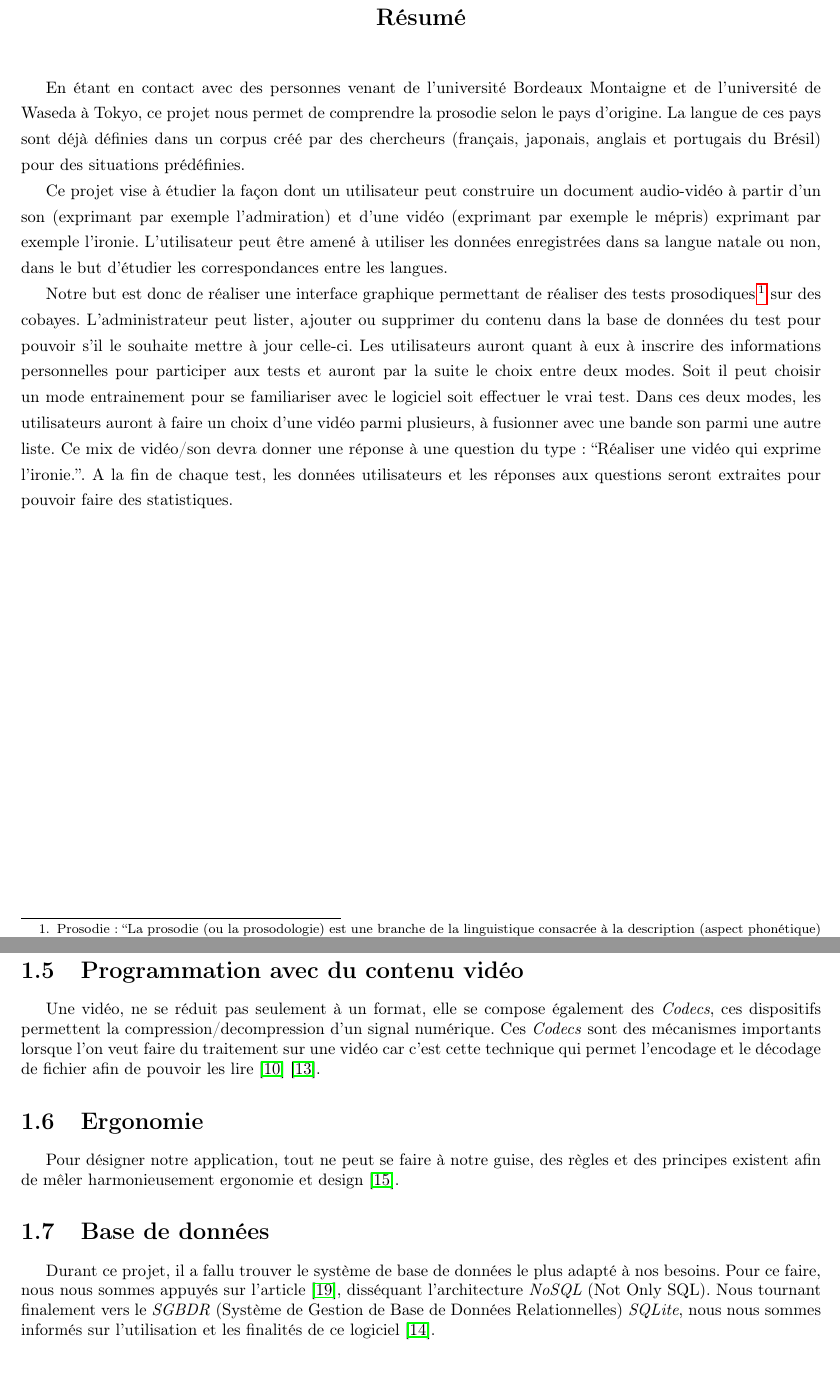
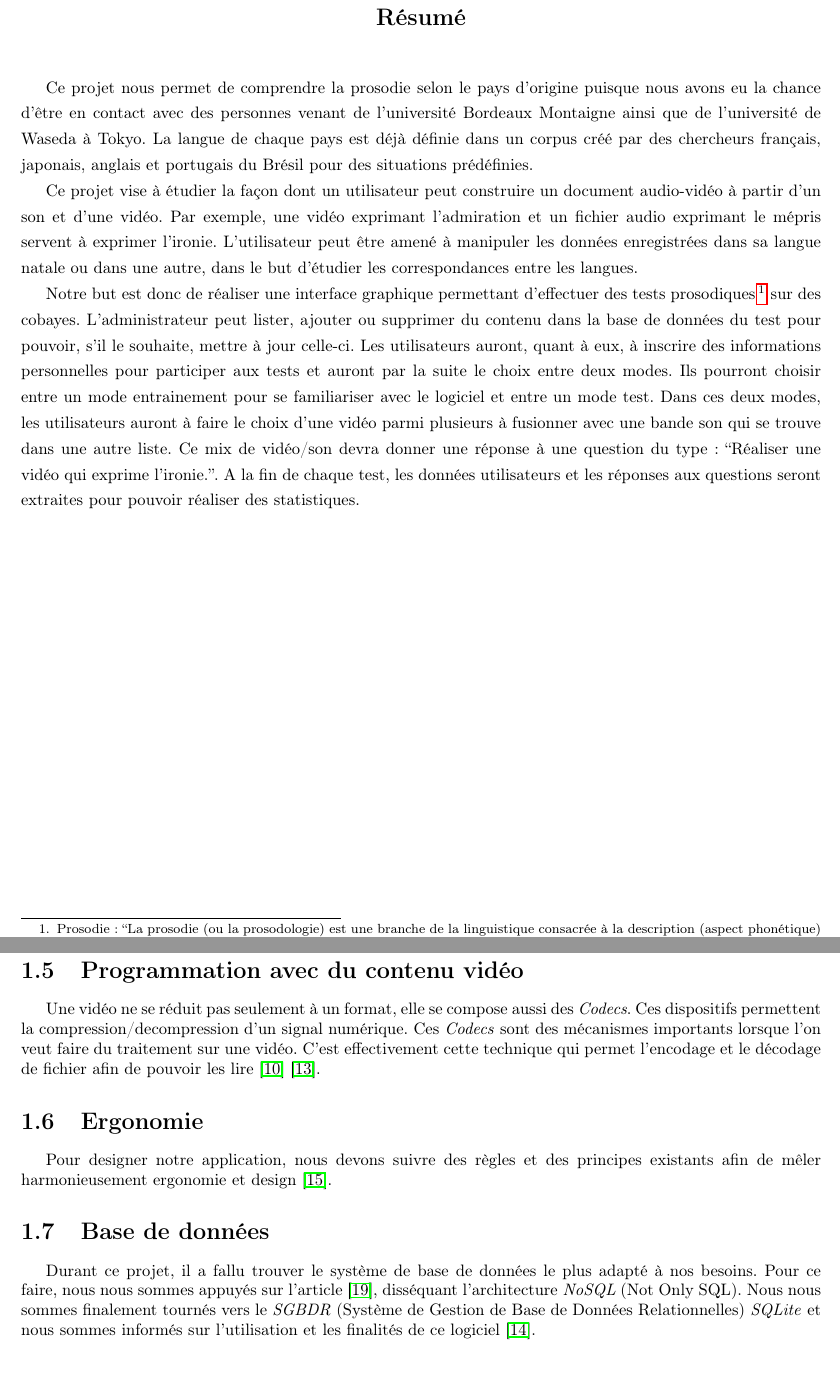
Before and after one commit to ProjetProgrammation/pdpMemoire, a LaTeX document (main.tex, which reads abstract.tex, existant.tex): two parts of pages 5 and 10 of 34, joined at a grey line, cut so that both start at the same text. Compiled offline with pdfLaTeX.

Commit message:
relecture existant

```diff
--- a/abstract.tex
+++ b/abstract.tex
@@ -7,13 +7,13 @@
 \begin{spacing}{1.3}
 
 
-En étant en contact avec des personnes venant  de l’université Bordeaux Montaigne et de l’université de Waseda à Tokyo, ce projet nous permet de comprendre la prosodie selon le pays d'origine. La langue de ces pays sont déjà définies dans un corpus créé par des chercheurs (français, japonais, anglais et portugais du Brésil) pour des situations prédéfinies.
+Ce projet nous permet de comprendre la prosodie selon le pays d'origine puisque nous avons eu la chance d'être en contact avec des personnes venant  de l’université Bordeaux Montaigne ainsi que de l’université de Waseda à Tokyo. La langue de chaque pays est déjà définie dans un corpus créé par des chercheurs français, japonais, anglais et portugais du Brésil pour des situations prédéfinies.
 
-Ce projet vise à étudier la façon dont  un utilisateur peut construire un document audio-vidéo à partir d’un son (exprimant par exemple l’admiration) et d’une vidéo (exprimant par exemple le mépris) exprimant par exemple l’ironie. L’utilisateur peut être amené à utiliser les données enregistrées dans sa langue natale ou non, dans le but d’étudier les correspondances entre les langues.
+Ce projet vise à étudier la façon dont un utilisateur peut construire un document audio-vidéo à partir d’un son  et d’une vidéo. Par exemple, une vidéo exprimant l’admiration et un fichier audio exprimant le mépris servent à exprimer l’ironie. L’utilisateur peut être amené à manipuler les données enregistrées dans sa langue natale ou dans une autre, dans le but d’étudier les correspondances entre les langues.
 
-Notre but est donc de réaliser une interface graphique permettant de réaliser des tests prosodiques\footnote{Prosodie : ``La prosodie (ou la prosodologie) est une branche de la linguistique consacrée à la description (aspect phonétique) et à la représentation formelle (aspect phonologique) des éléments de l’expression orale tels que les accents, les tons, l’intonation et la quantité, dont la manifestation concrète dans la production de la parole, est associée aux variations de la fréquence fondamentale (F0), de la durée et de l’intensité (paramètres prosodiques physiques). Ces variations étant perçues par l’auditeur comme des changements de hauteur (ou de mélodie), de longueur et de sonie (paramètres prosodiques subjectifs)''.\cite{di2000} } sur des cobayes.
-L’administrateur peut lister, ajouter ou supprimer du contenu dans la base de données du test pour pouvoir s’il le souhaite mettre à jour celle-ci. Les utilisateurs auront quant à eux à inscrire des informations personnelles pour participer aux tests et auront par la suite le choix entre deux modes. Soit il peut choisir un mode entrainement pour se familiariser avec le logiciel soit effectuer le vrai test. Dans ces deux modes, les utilisateurs auront à faire un choix d’une vidéo parmi plusieurs, à fusionner avec une bande son parmi une autre liste.
-Ce mix de vidéo/son devra donner une réponse à une question du type : “Réaliser une vidéo qui exprime l’ironie.”. A la fin de chaque test, les données utilisateurs et les réponses aux questions seront extraites pour pouvoir faire des statistiques.
+Notre but est donc de réaliser une interface graphique permettant d'effectuer des tests prosodiques\footnote{Prosodie : ``La prosodie (ou la prosodologie) est une branche de la linguistique consacrée à la description (aspect phonétique) et à la représentation formelle (aspect phonologique) des éléments de l’expression orale tels que les accents, les tons, l’intonation et la quantité, dont la manifestation concrète dans la production de la parole, est associée aux variations de la fréquence fondamentale (F0), de la durée et de l’intensité (paramètres prosodiques physiques). Ces variations étant perçues par l’auditeur comme des changements de hauteur (ou de mélodie), de longueur et de sonie (paramètres prosodiques subjectifs)''.\cite{di2000} } sur des cobayes.
+L’administrateur peut lister, ajouter ou supprimer du contenu dans la base de données du test pour pouvoir, s’il le souhaite, mettre à jour celle-ci. Les utilisateurs auront, quant à eux, à inscrire des informations personnelles pour participer aux tests et auront par la suite le choix entre deux modes. Ils pourront choisir entre un mode entrainement pour se familiariser avec le logiciel et entre un mode test. Dans ces deux modes, les utilisateurs auront à faire le choix d’une vidéo parmi plusieurs à fusionner avec une bande son qui se trouve dans une autre liste.
+Ce mix de vidéo/son devra donner une réponse à une question du type : “Réaliser une vidéo qui exprime l’ironie.”. A la fin de chaque test, les données utilisateurs et les réponses aux questions seront extraites pour pouvoir réaliser des statistiques.
 
 \end{spacing}
 \end{abstract}
--- a/existant.tex
+++ b/existant.tex
@@ -35,11 +35,11 @@ L'apprentissage de la prosodie, n'est pas un desir extremement nouveau, ainsi no
 
 \section{Programmation avec du contenu vidéo}
 
-Une vidéo, ne se réduit pas seulement à un format, elle se compose également des \textit{Codecs}, ces dispositifs permettent la compression/decompression d'un signal numérique. Ces \textit{Codecs} sont des mécanismes importants lorsque l'on veut faire du traitement sur une vidéo car c'est cette technique qui permet l'encodage et le décodage de fichier afin de pouvoir les lire \cite{ghanbari1999video} \cite{he2013introduction}.
+Une vidéo ne se réduit pas seulement à un format, elle se compose aussi des \textit{Codecs}. Ces dispositifs permettent la compression/decompression d'un signal numérique. Ces \textit{Codecs} sont des mécanismes importants lorsque l'on veut faire du traitement sur une vidéo. C'est effectivement cette technique qui permet l'encodage et le décodage de fichier afin de pouvoir les lire \cite{ghanbari1999video} \cite{he2013introduction}.
 \section{Ergonomie}
-Pour désigner notre application, tout ne peut se faire à notre guise, des règles et des principes existent afin de mêler harmonieusement ergonomie et design \cite{lente2014scenariser}.
+Pour designer notre application, nous devons suivre des règles et des principes existants afin de mêler harmonieusement ergonomie et design \cite{lente2014scenariser}.
 
 \section{Base de données}
 
 Durant ce projet, il a fallu trouver le système de base de données le plus adapté à nos besoins. Pour ce faire, nous nous sommes appuyés sur l'article \cite{strauchnosql}, disséquant l'architecture \textit{NoSQL} (Not Only SQL).
-Nous tournant finalement vers le \textit{SGBDR} (Système de Gestion de Base de Données Relationnelles) \textit{SQLite}, nous nous sommes informés sur l'utilisation et les finalités de ce logiciel \cite{kreibich2010using}.
+Nous nous sommes finalement tournés vers le \textit{SGBDR} (Système de Gestion de Base de Données Relationnelles) \textit{SQLite} et nous sommes informés sur l'utilisation et les finalités de ce logiciel \cite{kreibich2010using}.
```
Also changed, not shown: existant.tex (20 more changed lines).
